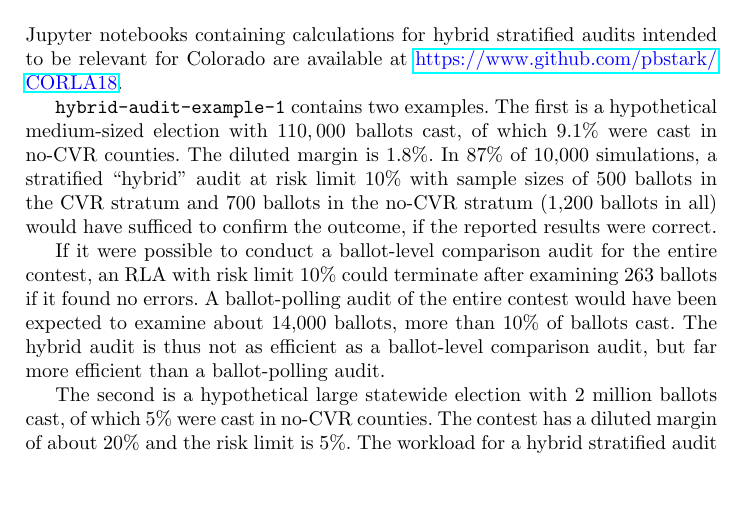
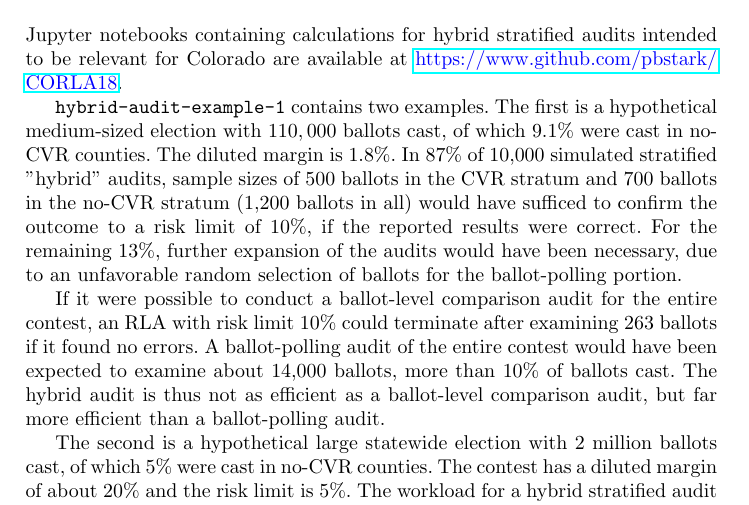
Before and after one commit to pbstark/CORLA18, a LaTeX thesis (CO18.tex): part of page 9 of 15 before the commit and part of page 9 of 16 after it, cut so that both start at the same text, the shorter picture padded with empty space. Compiled offline with pdfLaTeX.

Commit message:
Clarify 87% of simulations

```diff
--- a/CO18.tex
+++ b/CO18.tex
@@ -397,10 +397,11 @@ The first is a hypothetical medium-sized election with
 $110,000$ ballots cast, of which
 9.1\% were cast in no-CVR counties.
 The diluted margin is $1.8\%$.
-In 87\% of 10,000 simulations, a stratified ``hybrid'' audit at risk limit 10\% with sample sizes of 500 ballots
+In 87\% of 10,000 simulated stratified ''hybrid'' audits, sample sizes of 500 ballots
 in the CVR stratum and 700 ballots in the no-CVR stratum
 (1,200 ballots in all)
-would have sufficed to confirm the outcome, if the reported results were correct.
+would have sufficed to confirm the outcome to a risk limit of 10\%, if the reported results were correct.
+For the remaining 13\%, further expansion of the audits would have been necessary, due to an unfavorable random selection of ballots for the ballot-polling portion.
 
 If it were possible to conduct a ballot-level comparison audit for the entire contest,
 an RLA with risk limit 10\% could terminate after examining 263~ballots if it found no errors.
```
Also changed, not shown: CO18.pdf.
